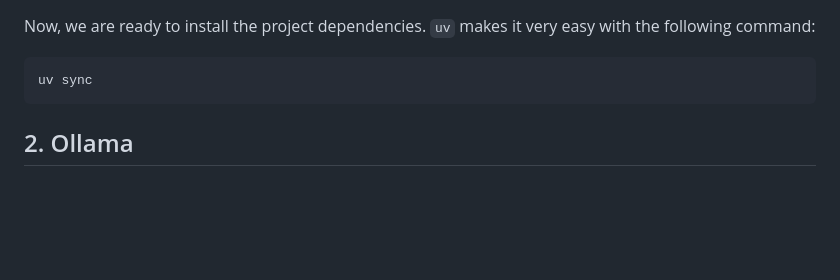
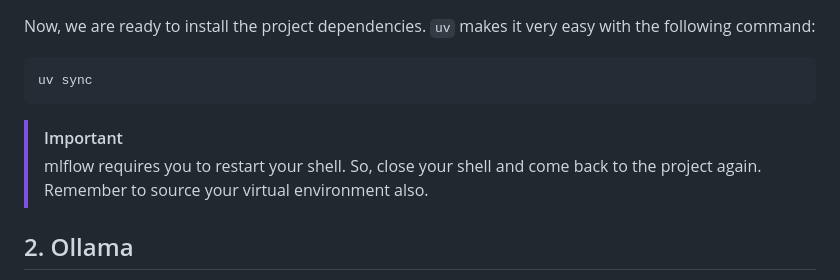
Before and after one commit to Ar-temis/Course-Recommendation, a Markdown page: SETUP.md, the part around the change. Drawn GitHub-style; blank space fills up the shorter version.

Commit message:
Update setup instructions for mlflow and Ollama
Added important notes about restarting the shell and sourcing the virtual environment.

````diff
--- a/SETUP.md
+++ b/SETUP.md
@@ -34,6 +34,9 @@ Now, we are ready to install the project dependencies.
 ```bash
 uv sync
 ```
+> [!IMPORTANT]
+> mlflow requires you to restart your shell. So, close your shell and come back to the project again.
+> Remember to source your virtual environment also.
 
 ## 2. Ollama
 The other major dependency you need to install is **Ollama**.
````
